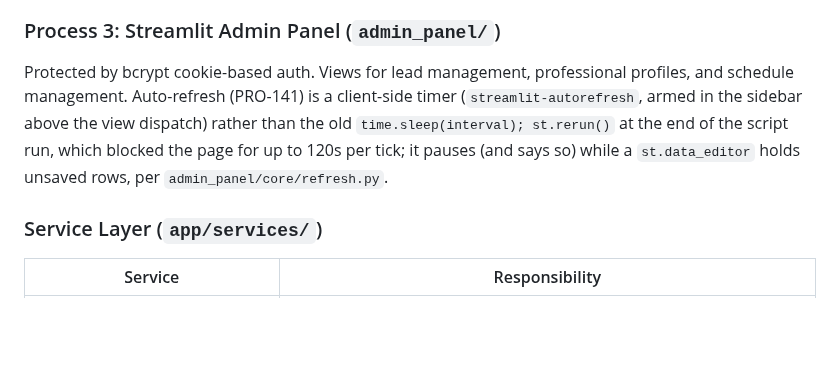
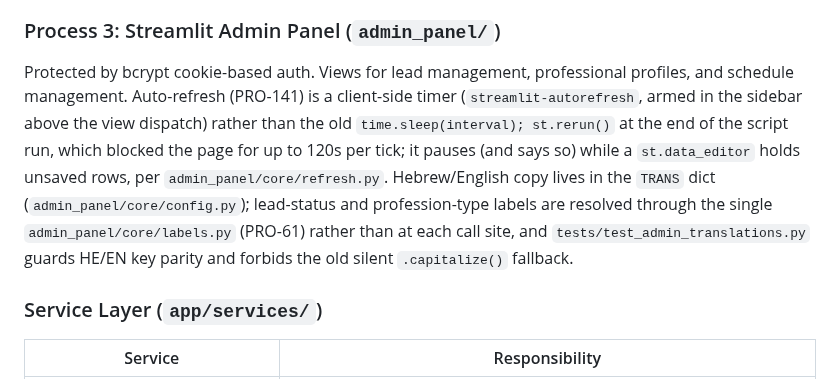
Before and after one commit to netanel152/proli, a Markdown page: CLAUDE.md, the part around the change. GitHub-like rendering; blank space fills up the shorter version.

```diff
--- a/CLAUDE.md
+++ b/CLAUDE.md
@@ -218,7 +218,7 @@ Picks up `process_message_task` jobs from Redis and calls `workflow_service.proc
 
 ### Process 3: Streamlit Admin Panel (`admin_panel/`)
 
-Protected by bcrypt cookie-based auth. Views for lead management, professional profiles, and schedule management. Auto-refresh (PRO-141) is a client-side timer (`streamlit-autorefresh`, armed in the sidebar above the view dispatch) rather than the old `time.sleep(interval); st.rerun()` at the end of the script run, which blocked the page for up to 120s per tick; it pauses (and says so) while a `st.data_editor` holds unsaved rows, per `admin_panel/core/refresh.py`.
+Protected by bcrypt cookie-based auth. Views for lead management, professional profiles, and schedule management. Auto-refresh (PRO-141) is a client-side timer (`streamlit-autorefresh`, armed in the sidebar above the view dispatch) rather than the old `time.sleep(interval); st.rerun()` at the end of the script run, which blocked the page for up to 120s per tick; it pauses (and says so) while a `st.data_editor` holds unsaved rows, per `admin_panel/core/refresh.py`. Hebrew/English copy lives in the `TRANS` dict (`admin_panel/core/config.py`); lead-status and profession-type labels are resolved through the single `admin_panel/core/labels.py` (PRO-61) rather than at each call site, and `tests/test_admin_translations.py` guards HE/EN key parity and forbids the old silent `.capitalize()` fallback.
 
 ### Service Layer (`app/services/`)
 
```
Also changed, not shown: docs/TESTING.md (+1 -1 lines).
